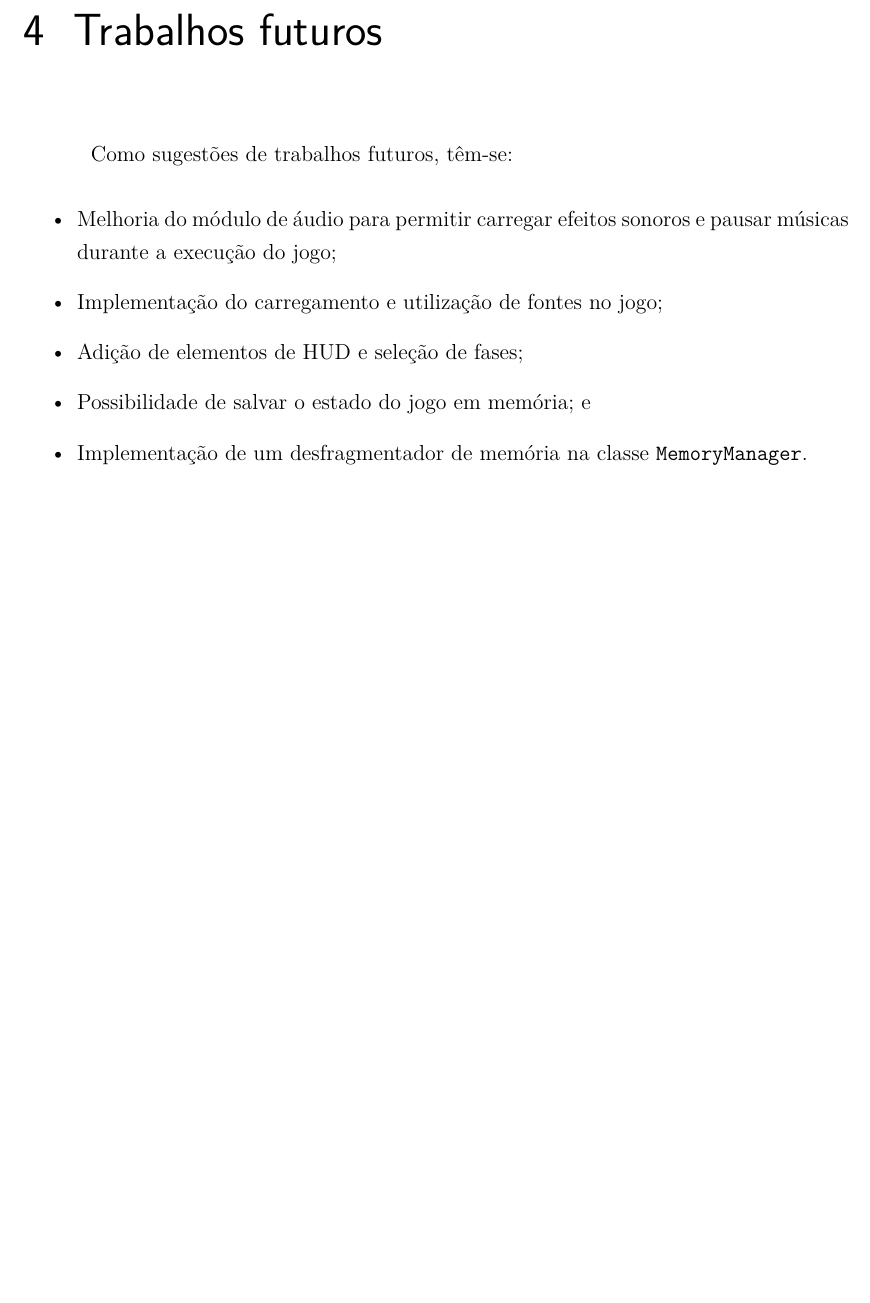
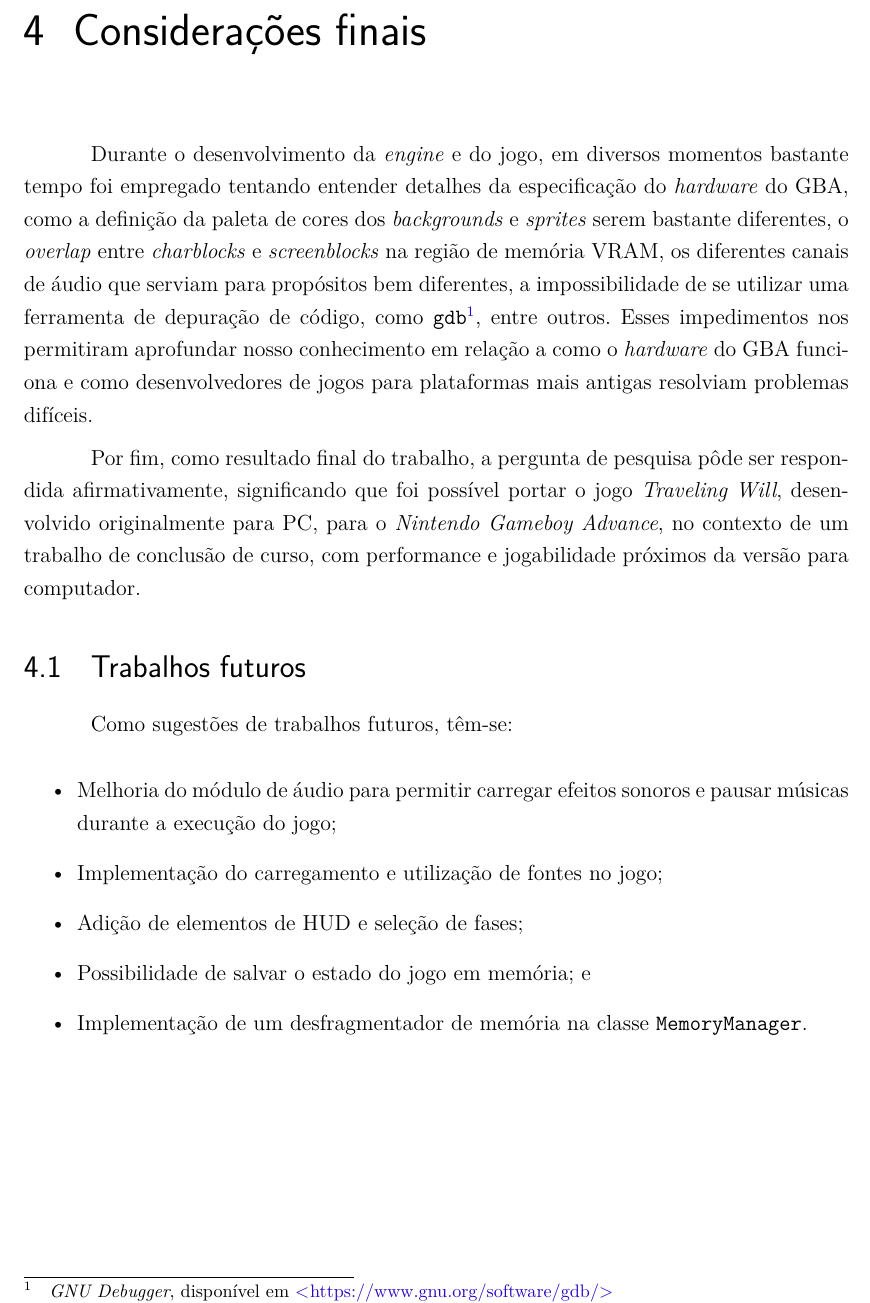
Before and after one commit to vitorbaraujo/tcc, a LaTeX thesis (tcc.tex, which reads editaveis/consideracoesfinais.tex, editaveis/trabalhosfuturos.tex): part of page 84 of 86, cut at the place of the change, the shorter picture padded with empty space. Compiled offline with pdfLaTeX.

Commit message:
Add final considerations

```diff
--- a/editaveis/consideracoesfinais.tex
+++ b/editaveis/consideracoesfinais.tex
@@ -1,3 +1,17 @@
 \chapter[Considerações finais]{Considerações finais}
 
-O trabalho desenvolvido até aqui conta com uma \textit{engine} contendo versões parciais do módulo de áudio e vídeo e um protótipo da tela de menu do jogo \textit{Traveling Will} já funcionando em um \textit{Game Boy Advance}. Entre as próximas tarefas estão: a conversão dos recursos do jogo, como imagens e áudios para um formato que possa ser utilizado no GBA, aprimoramento da \textit{engine} para que ela permita trabalhar com todos os modos de vídeo presentes no GBA, utilizando a quantidade de \textit{backgrounds} permitida em cada modo de forma simultânea, implementação dos módulos de física e áudio e, por fim, a reescrita do jogo utilizando a \textit{engine} desenvolvida.
+Durante o desenvolvimento da \textit{engine} e do jogo, em diversos momentos bastante tempo foi empregado tentando entender detalhes da especificação do \textit{hardware} do GBA, como a definição da paleta de cores dos \textit{backgrounds} e \textit{sprites} serem bastante diferentes, o \textit{overlap} entre \textit{charblocks} e \textit{screenblocks} na região de memória VRAM, os diferentes canais de áudio que serviam para propósitos bem diferentes, a impossibilidade de se utilizar uma ferramenta de depuração de código, como \texttt{gdb}\footnote{\textit{GNU Debugger}, disponível em \url{https://www.gnu.org/software/gdb/}}, entre outros. Esses impedimentos nos permitiram aprofundar nosso conhecimento em relação a como o \textit{hardware} do GBA funciona e como desenvolvedores de jogos para plataformas mais antigas resolviam problemas difíceis.
+
+Por fim, como resultado final do trabalho, a pergunta de pesquisa pôde ser respondida afirmativamente, significando que foi possível portar o jogo \textit{Traveling Will}, desenvolvido originalmente para PC, para o \textit{Nintendo Gameboy Advance}, no contexto de um trabalho de conclusão de curso, com performance e jogabilidade próximos da versão para computador.
+
+\section{Trabalhos futuros}
+
+  Como sugestões de trabalhos futuros, têm-se:
+
+  \begin{itemize}
+    \item Melhoria do módulo de áudio para permitir carregar efeitos sonoros e pausar músicas durante a execução do jogo;
+    \item Implementação do carregamento e utilização de fontes no jogo;
+    \item Adição de elementos de HUD e seleção de fases;
+    \item Possibilidade de salvar o estado do jogo em memória; e
+    \item Implementação de um desfragmentador de memória na classe \texttt{MemoryManager}.
+  \end{itemize}
--- a/editaveis/trabalhosfuturos.tex
+++ /dev/null
@@ -1,11 +0,0 @@
-\chapter[Trabalhos futuros]{Trabalhos futuros}
-
-Como sugestões de trabalhos futuros, têm-se:
-
-\begin{itemize}
-  \item Melhoria do módulo de áudio para permitir carregar efeitos sonoros e pausar músicas durante a execução do jogo;
-  \item Implementação do carregamento e utilização de fontes no jogo;
-  \item Adição de elementos de HUD e seleção de fases;
-  \item Possibilidade de salvar o estado do jogo em memória; e
-  \item Implementação de um desfragmentador de memória na classe \texttt{MemoryManager}.
-\end{itemize}
```
Also changed, not shown: tcc.tex (+1 -6 lines), Makefile, TCC_IgorDuarte_140098275_VitorBarbosa_140033149.pdf.
